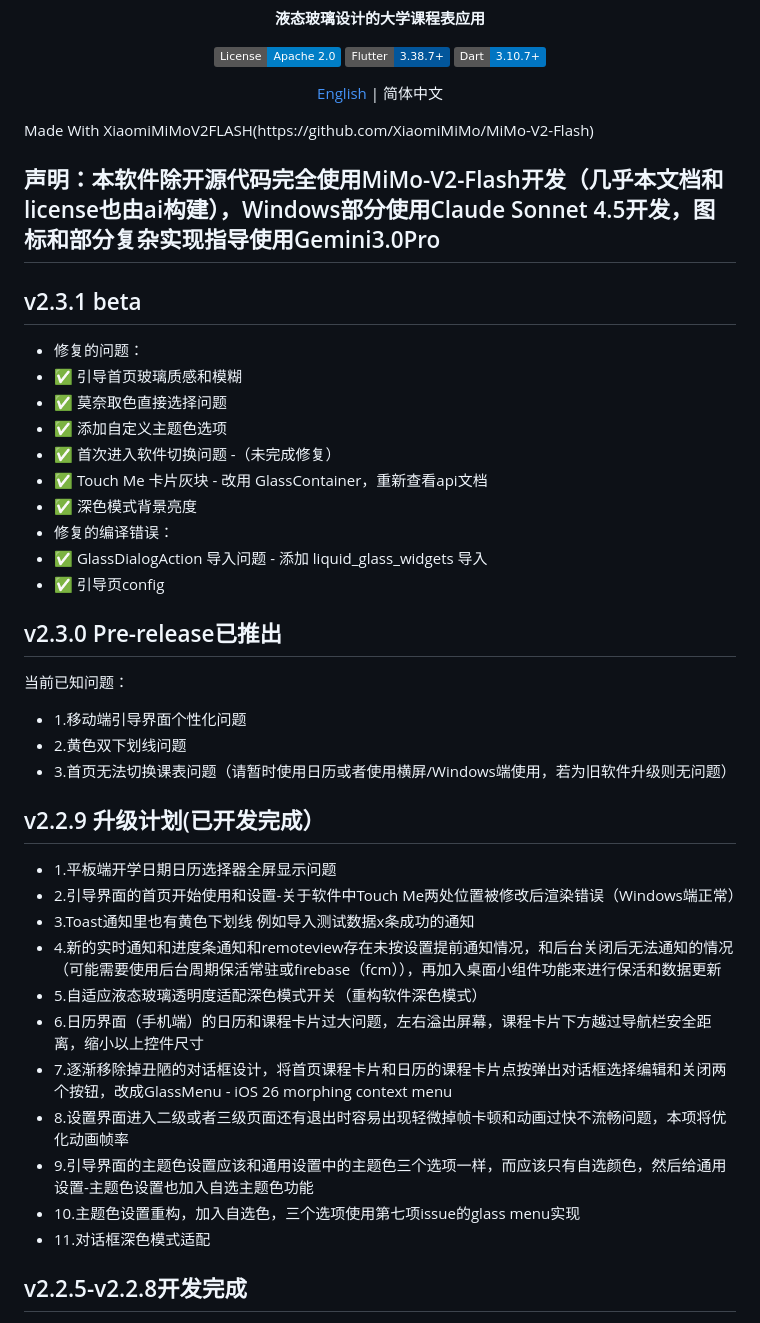
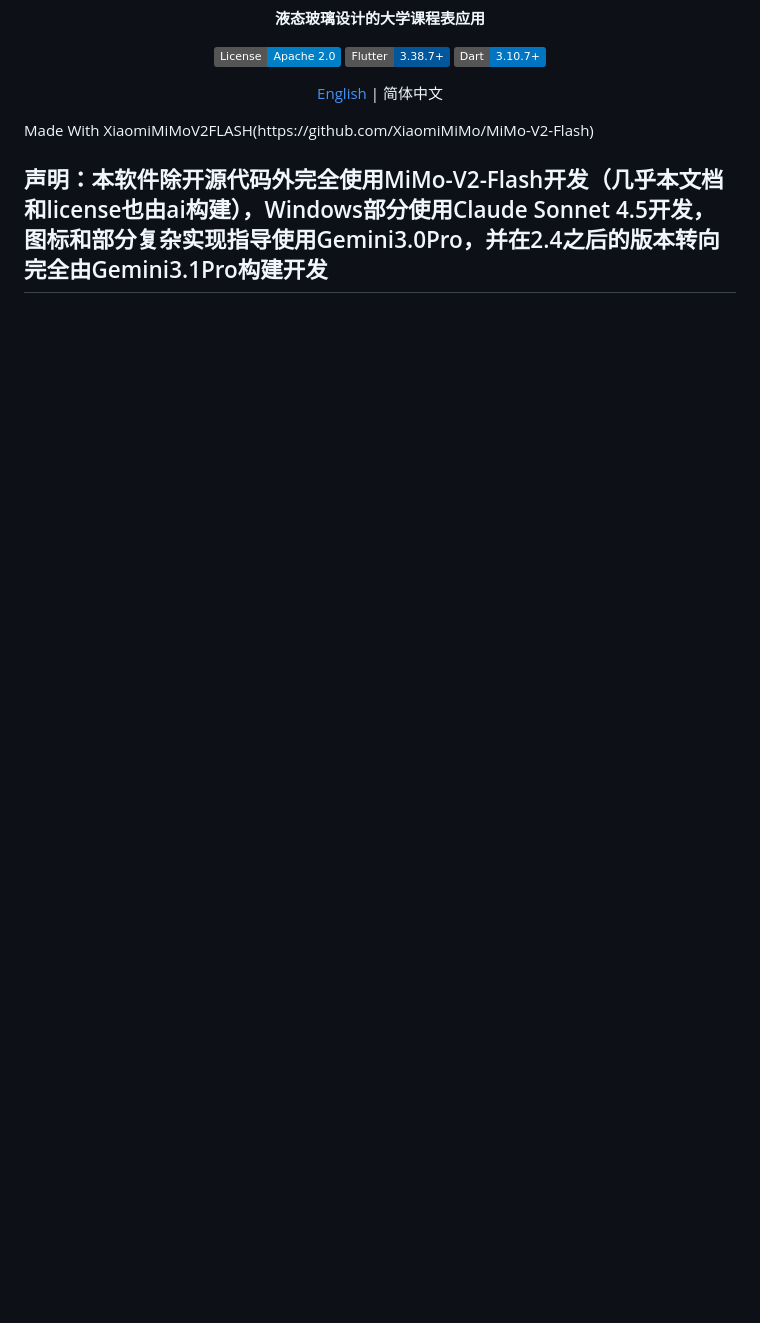
Before and after one commit to ZongZi2233AI/CourseWidgets, a Markdown page: README.md, the part around one of its changes. Rendered like a GitHub page; badges without logos; blank space fills up the shorter version.

```diff
--- a/README.md
+++ b/README.md
@@ -16,38 +16,5 @@
 </div>
 Made With XiaomiMiMoV2FLASH(https://github.com/XiaomiMiMo/MiMo-V2-Flash)
 
-## 声明：本软件除开源代码完全使用MiMo-V2-Flash开发（几乎本文档和license也由ai构建），Windows部分使用Claude Sonnet 4.5开发，图标和部分复杂实现指导使用Gemini3.0Pro
+## 声明：本软件除开源代码外完全使用MiMo-V2-Flash开发（几乎本文档和license也由ai构建），Windows部分使用Claude Sonnet 4.5开发，图标和部分复杂实现指导使用Gemini3.0Pro，并在2.4之后的版本转向完全由Gemini3.1Pro构建开发
 
-## v2.3.1 beta
-- 修复的问题：
- - ✅ 引导首页玻璃质感和模糊
- - ✅ 莫奈取色直接选择问题
- - ✅ 添加自定义主题色选项
- - ✅ 首次进入软件切换问题 -（未完成修复）
- - ✅ Touch Me 卡片灰块 - 改用 GlassContainer，重新查看api文档
- - ✅ 深色模式背景亮度
-- 修复的编译错误：
- - ✅ GlassDialogAction 导入问题 - 添加 liquid_glass_widgets 导入
- - ✅ 引导页config
-
-## v2.3.0 Pre-release已推出
-当前已知问题：
-- 1.移动端引导界面个性化问题
-- 2.黄色双下划线问题
-- 3.首页无法切换课表问题（请暂时使用日历或者使用横屏/Windows端使用，若为旧软件升级则无问题）
-## v2.2.9 升级计划(已开发完成）
-
-- 1.平板端开学日期日历选择器全屏显示问题
-- 2.引导界面的首页开始使用和设置-关于软件中Touch Me两处位置被修改后渲染错误（Windows端正常）
-- 3.Toast通知里也有黄色下划线 例如导入测试数据x条成功的通知
-- 4.新的实时通知和进度条通知和remoteview存在未按设置提前通知情况，和后台关闭后无法通知的情况（可能需要使用后台周期保活常驻或firebase（fcm）），再加入桌面小组件功能来进行保活和数据更新
-- 5.自适应液态玻璃透明度适配深色模式开关（重构软件深色模式）
-- 6.日历界面（手机端）的日历和课程卡片过大问题，左右溢出屏幕，课程卡片下方越过导航栏安全距离，缩小以上控件尺寸
-- 7.逐渐移除掉丑陋的对话框设计，将首页课程卡片和日历的课程卡片点按弹出对话框选择编辑和关闭两个按钮，改成GlassMenu - iOS 26 morphing context menu
-- 8.设置界面进入二级或者三级页面还有退出时容易出现轻微掉帧卡顿和动画过快不流畅问题，本项将优化动画帧率
-- 9.引导界面的主题色设置应该和通用设置中的主题色三个选项一样，而应该只有自选颜色，然后给通用设置-主题色设置也加入自选主题色功能
-- 10.主题色设置重构，加入自选色，三个选项使用第七项issue的glass menu实现
-- 11.对话框深色模式适配
-
-## v2.2.5-v2.2.8开发完成
-
```
Also changed, not shown: other parts of README.md (+2 -18 lines).
